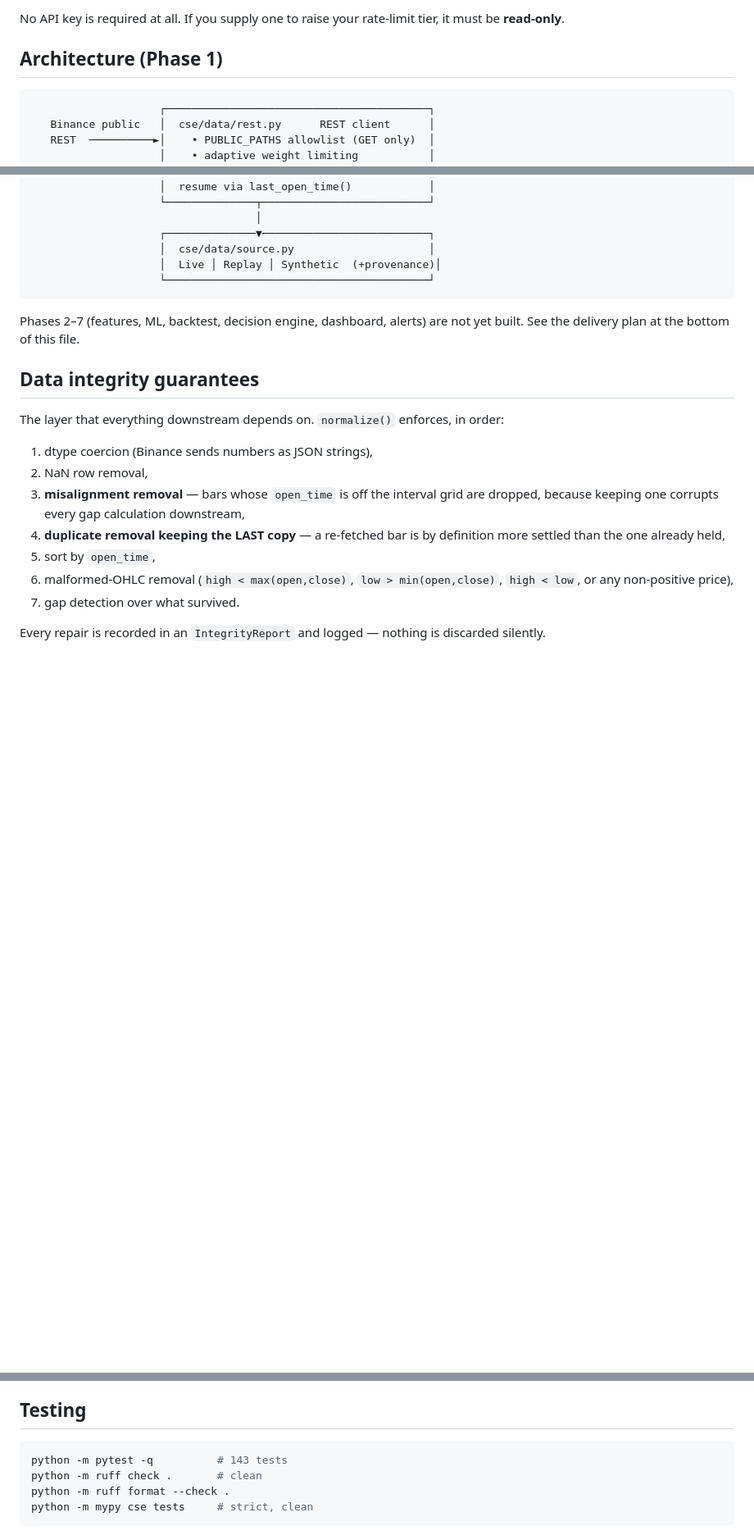
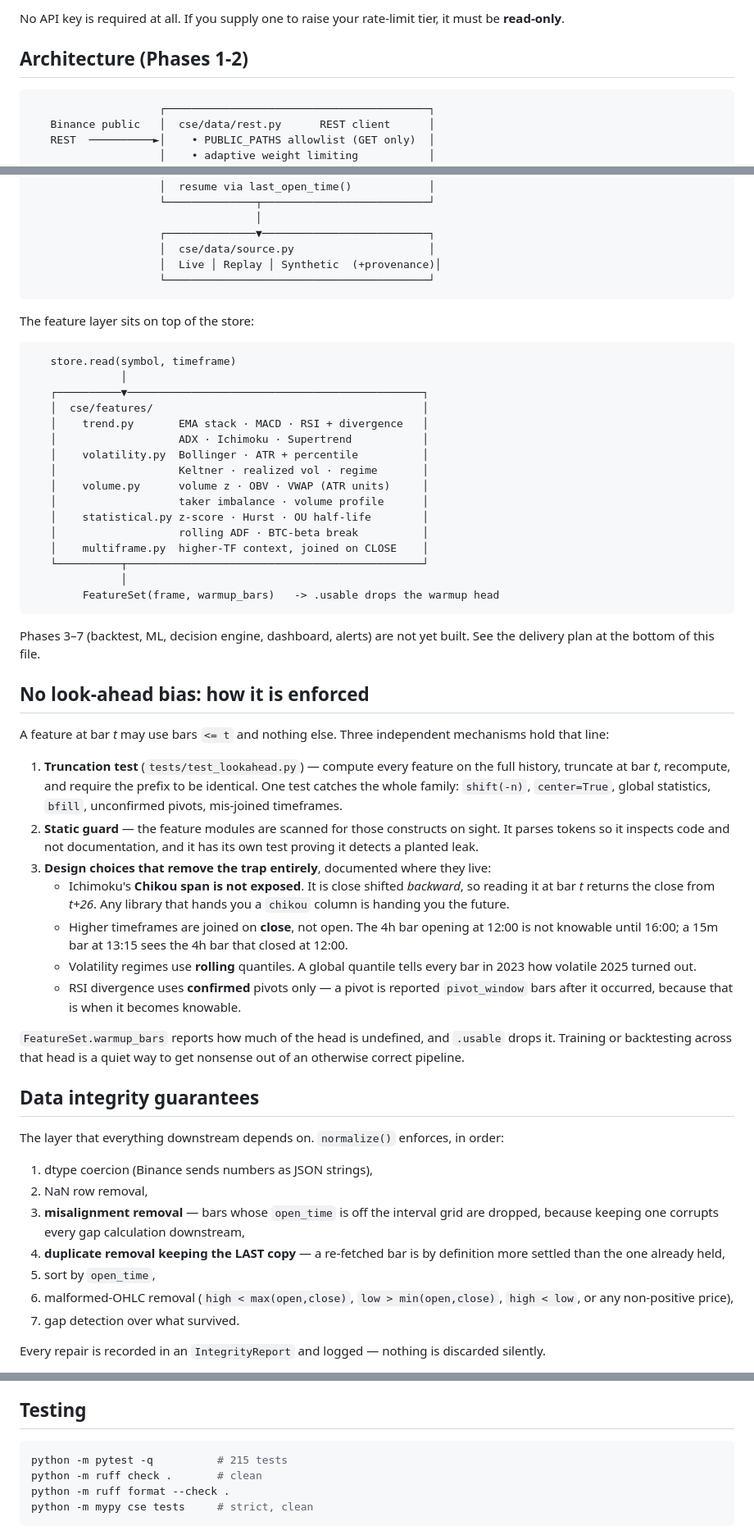
Before and after one commit to RJRakha234/Financial-Reporting-Package, a Markdown page: crypto-signal-engine/README.md, 3 parts joined by grey strips. Shown at 82% size. Rendered like a GitHub page; blank space fills up the shorter version.

Commit message:
Document the feature layer and how look-ahead bias is prevented
Adds the Phase 2 architecture diagram and a section stating the three
mechanisms that hold the no-look-ahead line: the truncation test, the static
guard, and the design choices that remove the trap outright (Chikou span not
exposed, higher timeframes joined on close, rolling rather than global
quantiles, confirmed-only pivots).

Also records what warmup_bars is for: training or backtesting across the
undefined head is a quiet way to get nonsense from an otherwise correct
pipeline.

Co-Authored-By: Claude Opus 5 <noreply@anthropic.com>
Claude-Session: https://claude.ai/code/session_01BMi7pq1ZoNCWsS4Gs4NBSW

````diff
--- a/crypto-signal-engine/README.md
+++ b/crypto-signal-engine/README.md
@@ -115,7 +115,7 @@ This is enforced structurally, not by convention:
 No API key is required at all. If you supply one to raise your rate-limit tier,
 it must be **read-only**.
 
-## Architecture (Phase 1)
+## Architecture (Phases 1-2)
 
 ```
                     ┌─────────────────────────────────────────┐
@@ -153,8 +153,58 @@ it must be **read-only**.
                     └─────────────────────────────────────────┘
 ```
 
-Phases 2–7 (features, ML, backtest, decision engine, dashboard, alerts) are not
-yet built. See the delivery plan at the bottom of this file.
+The feature layer sits on top of the store:
+
+```
+   store.read(symbol, timeframe)
+              │
+   ┌──────────▼──────────────────────────────────────────────┐
+   │  cse/features/                                          │
+   │    trend.py       EMA stack · MACD · RSI + divergence   │
+   │                   ADX · Ichimoku · Supertrend           │
+   │    volatility.py  Bollinger · ATR + percentile          │
+   │                   Keltner · realized vol · regime       │
+   │    volume.py      volume z · OBV · VWAP (ATR units)     │
+   │                   taker imbalance · volume profile      │
+   │    statistical.py z-score · Hurst · OU half-life        │
+   │                   rolling ADF · BTC-beta break          │
+   │    multiframe.py  higher-TF context, joined on CLOSE    │
+   └──────────┬──────────────────────────────────────────────┘
+              │
+        FeatureSet(frame, warmup_bars)   -> .usable drops the warmup head
+```
+
+Phases 3–7 (backtest, ML, decision engine, dashboard, alerts) are not yet
+built. See the delivery plan at the bottom of this file.
+
+## No look-ahead bias: how it is enforced
+
+A feature at bar *t* may use bars `<= t` and nothing else. Three independent
+mechanisms hold that line:
+
+1. **Truncation test** (`tests/test_lookahead.py`) — compute every feature on
+   the full history, truncate at bar *t*, recompute, and require the prefix to
+   be identical. One test catches the whole family: `shift(-n)`, `center=True`,
+   global statistics, `bfill`, unconfirmed pivots, mis-joined timeframes.
+2. **Static guard** — the feature modules are scanned for those constructs on
+   sight. It parses tokens so it inspects code and not documentation, and it has
+   its own test proving it detects a planted leak.
+3. **Design choices that remove the trap entirely**, documented where they live:
+   - Ichimoku's **Chikou span is not exposed**. It is close shifted *backward*,
+     so reading it at bar *t* returns the close from *t+26*. Any library that
+     hands you a `chikou` column is handing you the future.
+   - Higher timeframes are joined on **close**, not open. The 4h bar opening at
+     12:00 is not knowable until 16:00; a 15m bar at 13:15 sees the 4h bar that
+     closed at 12:00.
+   - Volatility regimes use **rolling** quantiles. A global quantile tells every
+     bar in 2023 how volatile 2025 turned out.
+   - RSI divergence uses **confirmed** pivots only — a pivot is reported
+     `pivot_window` bars after it occurred, because that is when it becomes
+     knowable.
+
+`FeatureSet.warmup_bars` reports how much of the head is undefined, and
+`.usable` drops it. Training or backtesting across that head is a quiet way to
+get nonsense out of an otherwise correct pipeline.
 
 ## Data integrity guarantees
 
@@ -186,7 +236,7 @@ is exactly where you would not notice. Three independent defences:
 ## Testing
 
 ```bash
-python -m pytest -q          # 143 tests
+python -m pytest -q          # 215 tests
 python -m ruff check .       # clean
 python -m ruff format --check .
 python -m mypy cse tests     # strict, clean
````
Also changed, not shown: other parts of crypto-signal-engine/README.md (+1 -1 lines).
